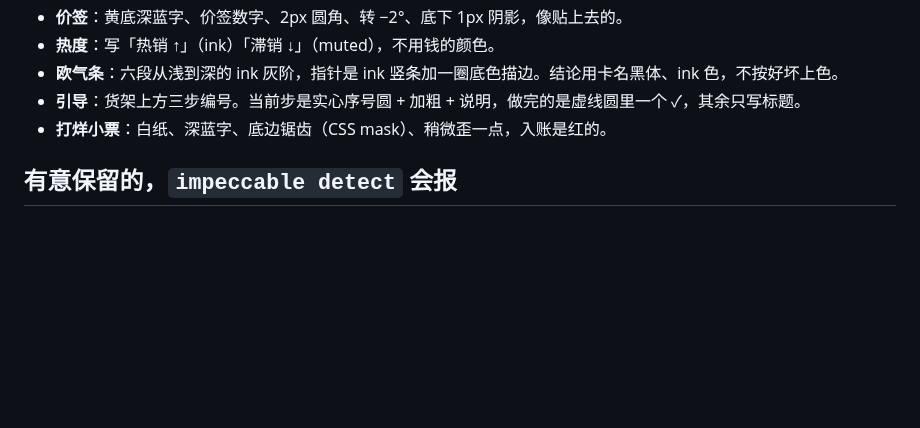
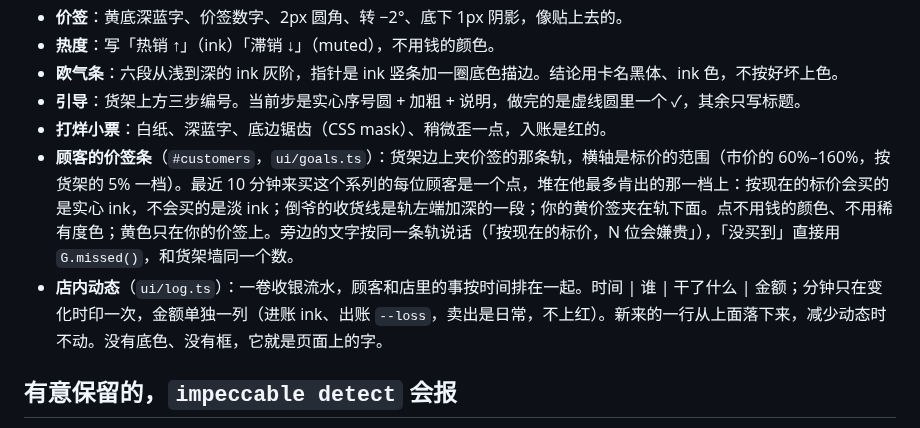
Before and after one commit to Sma1lboy/ptcg-shop, a Markdown page: DESIGN.md, the part around the change. Rendered like a GitHub page; blank space fills up the shorter version.

Commit message:
顾客：价签条和店内动态写进 DESIGN.md；货柜页顾客栏去掉按钮夹在句子中间
每位顾客现在是一条带来意、肯出的价和结果的记录（game.ts visit()，随机数调用顺序不变，经济数值和 main 逐位一致）。
顾客面板按来意分组：来买整包的每个系列一条价签条（每位顾客一个点，堆在他肯出的最高价上），来翻展示柜的按稀有度档列出没找到/嫌贵和手上能上柜的卡。
店内动态合并了顾客流：每位顾客一行，金额单独一列。

Co-Authored-By: Claude Opus 5.5 <noreply@anthropic.com>

```diff
--- a/DESIGN.md
+++ b/DESIGN.md
@@ -110,6 +110,8 @@
 - **欧气条**：六段从浅到深的 ink 灰阶，指针是 ink 竖条加一圈底色描边。结论用卡名黑体、ink 色，不按好坏上色。
 - **引导**：货架上方三步编号。当前步是实心序号圆 + 加粗 + 说明，做完的是虚线圆里一个 ✓，其余只写标题。
 - **打烊小票**：白纸、深蓝字、底边锯齿（CSS mask）、稍微歪一点，入账是红的。
+- **顾客的价签条**（`#customers`，`ui/goals.ts`）：货架边上夹价签的那条轨，横轴是标价的范围（市价的 60%–160%，按货架的 5% 一档）。最近 10 分钟来买这个系列的每位顾客是一个点，堆在他最多肯出的那一档上：按现在的标价会买的是实心 ink，不会买的是淡 ink；倒爷的收货线是轨左端加深的一段；你的黄价签夹在轨下面。点不用钱的颜色、不用稀有度色；黄色只在你的价签上。旁边的文字按同一条轨说话（「按现在的标价，N 位会嫌贵」），「没买到」直接用 `G.missed()`，和货架墙同一个数。
+- **店内动态**（`ui/log.ts`）：一卷收银流水，顾客和店里的事按时间排在一起。时间 | 谁 | 干了什么 | 金额；分钟只在变化时印一次，金额单独一列（进账 ink、出账 `--loss`，卖出是日常，不上红）。新来的一行从上面落下来，减少动态时不动。没有底色、没有框，它就是页面上的字。
 
 ## 有意保留的，`impeccable detect` 会报
 
```
